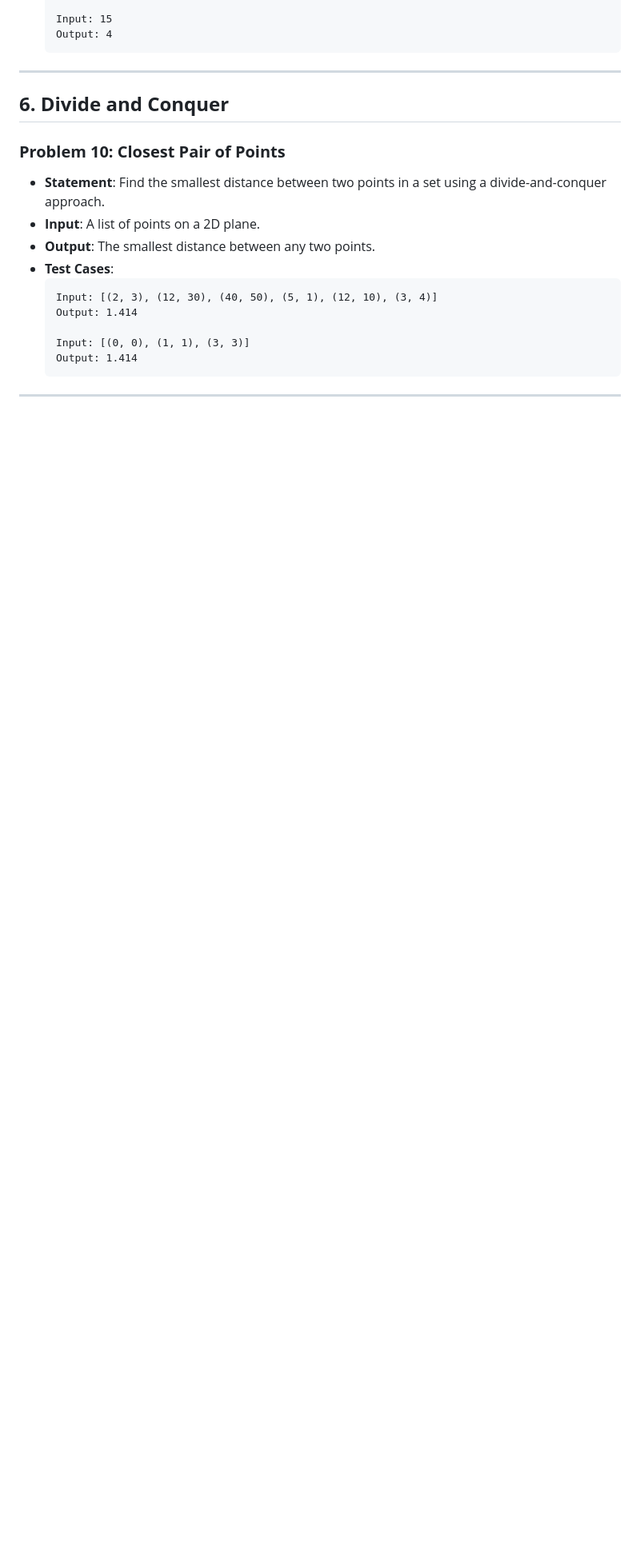
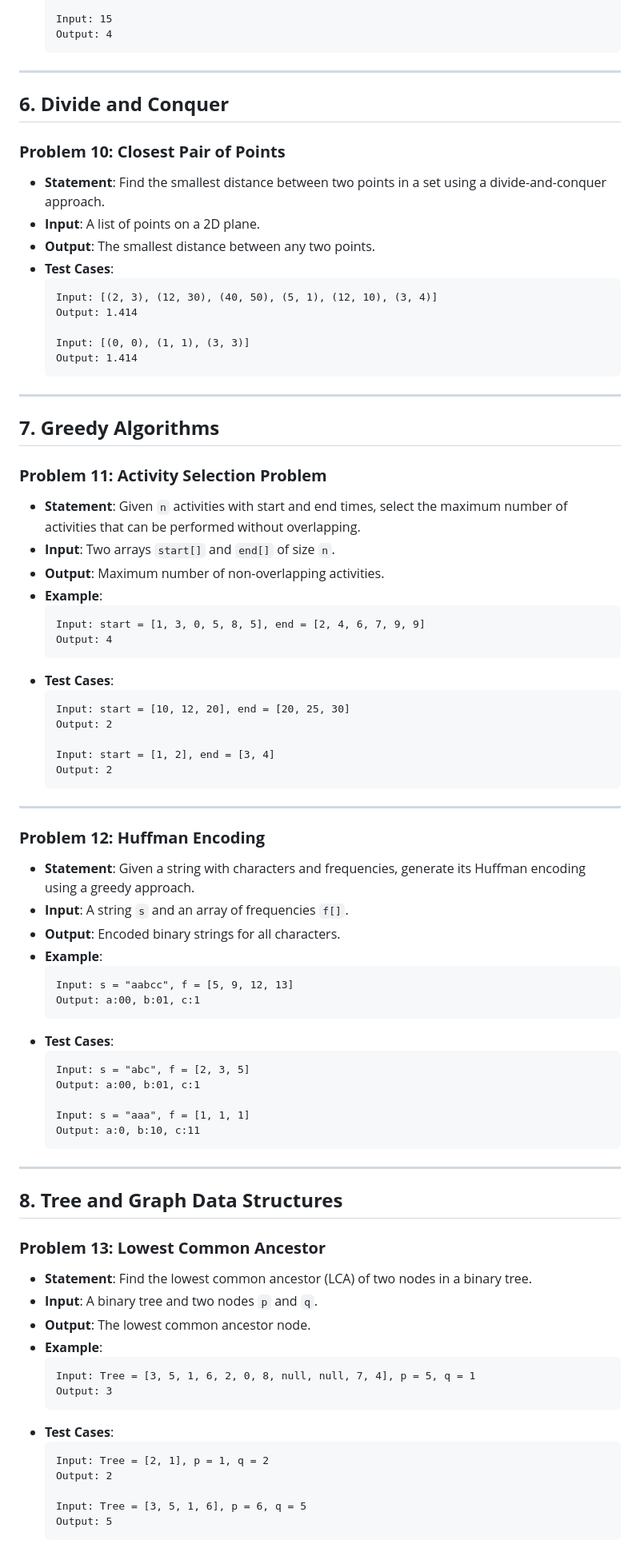
Before and after one commit to CODE-ESI-CLUB/Competitive-Programming-101, a Markdown page: Intermediate/Problems/set1.md, the part around the change printed below. Shown: that part at 80% size. Rendered like a GitHub page; blank space fills up the shorter version.

````diff
--- a/Intermediate/Problems/set1.md
+++ b/Intermediate/Problems/set1.md
@@ -195,3 +195,66 @@ Competitive programming is about solving challenges systematically. Below is a c
   ```
 
 ---
+
+## **7. Greedy Algorithms**
+
+### **Problem 11: Activity Selection Problem**
+- **Statement**: Given `n` activities with start and end times, select the maximum number of activities that can be performed without overlapping.
+- **Input**: Two arrays `start[]` and `end[]` of size `n`.
+- **Output**: Maximum number of non-overlapping activities.
+- **Example**:
+  ```
+  Input: start = [1, 3, 0, 5, 8, 5], end = [2, 4, 6, 7, 9, 9]
+  Output: 4
+  ```
+- **Test Cases**:
+  ```
+  Input: start = [10, 12, 20], end = [20, 25, 30]
+  Output: 2
+
+  Input: start = [1, 2], end = [3, 4]
+  Output: 2
+  ```
+
+---
+
+### **Problem 12: Huffman Encoding**
+- **Statement**: Given a string with characters and frequencies, generate its Huffman encoding using a greedy approach.
+- **Input**: A string `s` and an array of frequencies `f[]`.
+- **Output**: Encoded binary strings for all characters.
+- **Example**:
+  ```
+  Input: s = "aabcc", f = [5, 9, 12, 13]
+  Output: a:00, b:01, c:1
+  ```
+- **Test Cases**:
+  ```
+  Input: s = "abc", f = [2, 3, 5]
+  Output: a:00, b:01, c:1
+
+  Input: s = "aaa", f = [1, 1, 1]
+  Output: a:0, b:10, c:11
+  ```
+
+---
+
+## **8. Tree and Graph Data Structures**
+
+### **Problem 13: Lowest Common Ancestor**
+- **Statement**: Find the lowest common ancestor (LCA) of two nodes in a binary tree.
+- **Input**: A binary tree and two nodes `p` and `q`.
+- **Output**: The lowest common ancestor node.
+- **Example**:
+  ```
+  Input: Tree = [3, 5, 1, 6, 2, 0, 8, null, null, 7, 4], p = 5, q = 1
+  Output: 3
+  ```
+- **Test Cases**:
+  ```
+  Input: Tree = [2, 1], p = 1, q = 2
+  Output: 2
+
+  Input: Tree = [3, 5, 1, 6], p = 6, q = 5
+  Output: 5
+  ```
+
````
Also changed, not shown: other parts of Intermediate/Problems/set1.md (+131 -0 lines).
